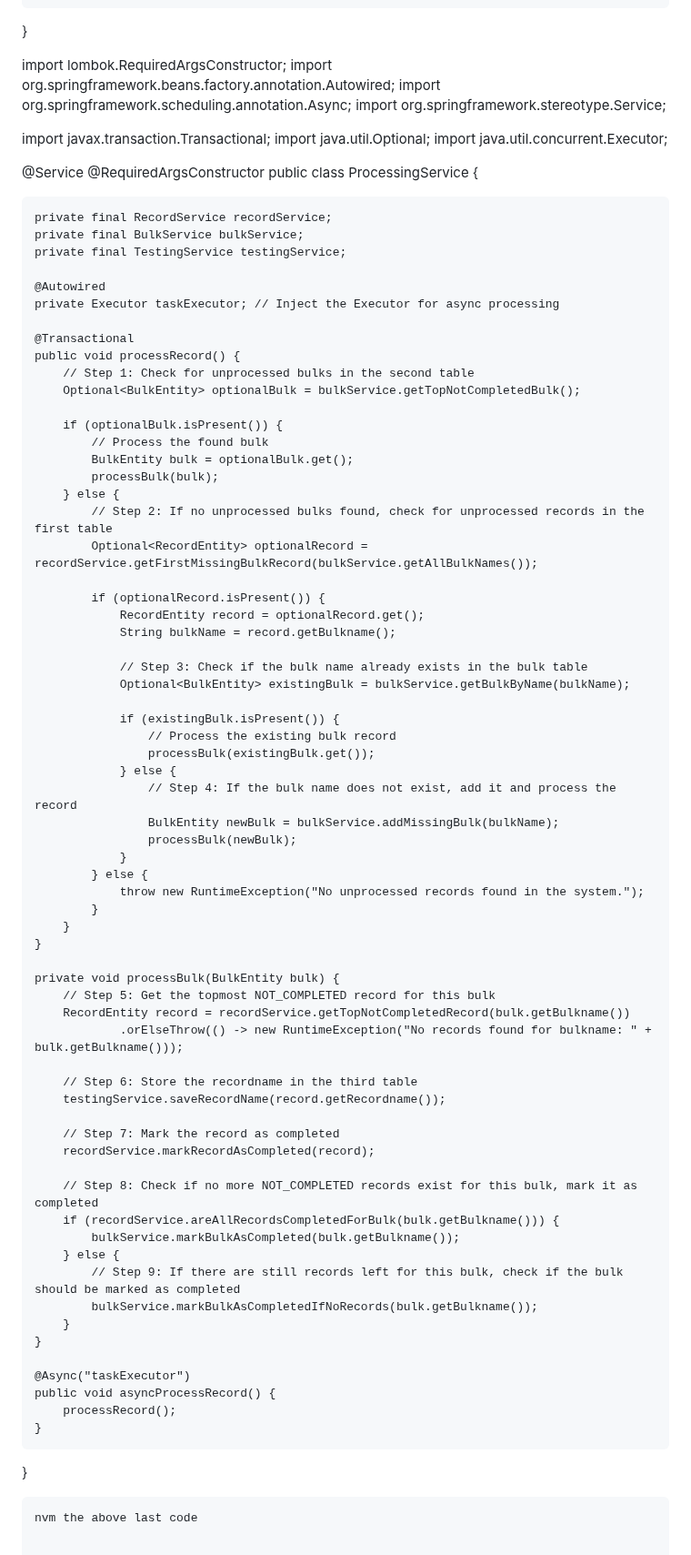
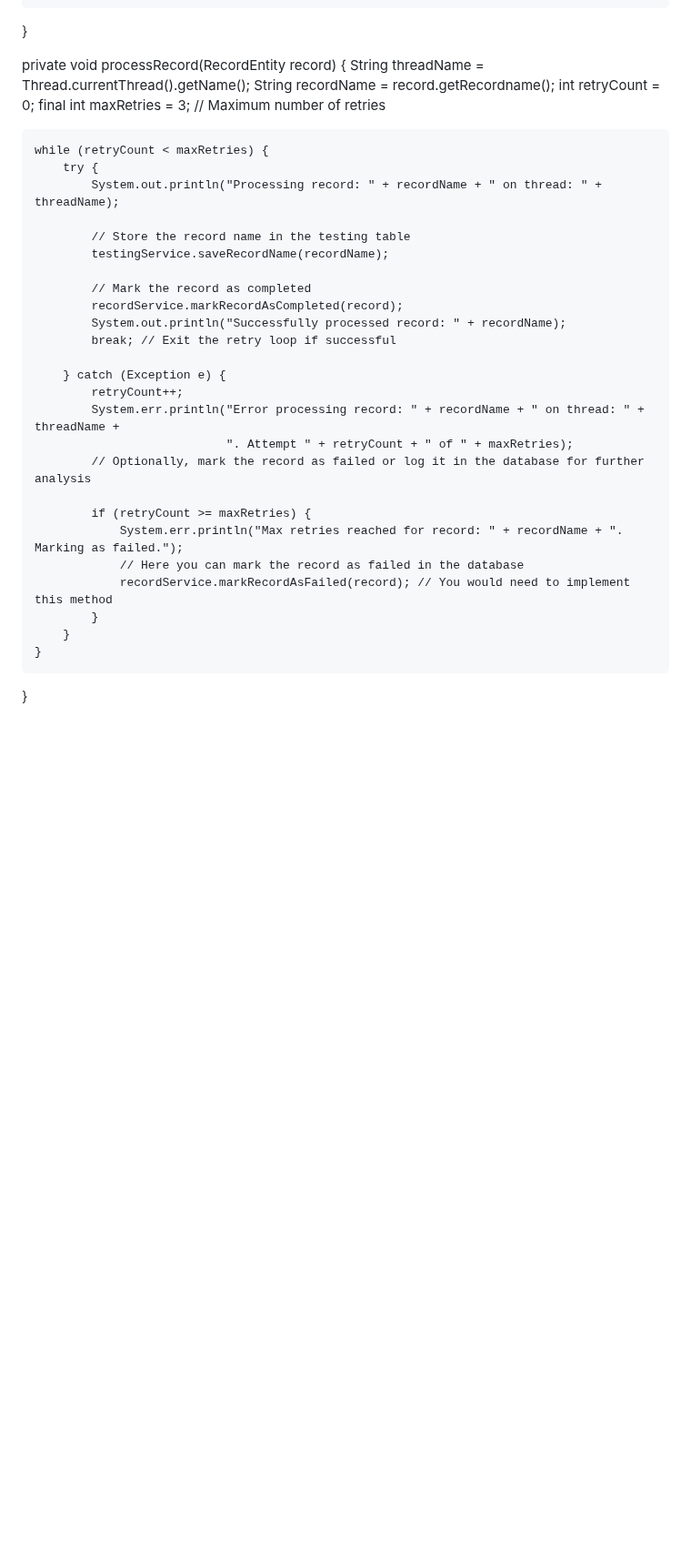
Before and after one commit to ArticSaber/skin-disease-classification, a Markdown page: Hello.md, the part around the change. Shown at 91% size. Rendered like a GitHub page; blank space fills up the shorter version.

````diff
--- a/Hello.md
+++ b/Hello.md
@@ -757,84 +757,35 @@ public class AsyncConfig {
     }
 }
 
-import lombok.RequiredArgsConstructor;
-import org.springframework.beans.factory.annotation.Autowired;
-import org.springframework.scheduling.annotation.Async;
-import org.springframework.stereotype.Service;
+private void processRecord(RecordEntity record) {
+    String threadName = Thread.currentThread().getName();
+    String recordName = record.getRecordname();
+    int retryCount = 0;
+    final int maxRetries = 3; // Maximum number of retries
 
-import javax.transaction.Transactional;
-import java.util.Optional;
-import java.util.concurrent.Executor;
+    while (retryCount < maxRetries) {
+        try {
+            System.out.println("Processing record: " + recordName + " on thread: " + threadName);
 
-@Service
-@RequiredArgsConstructor
-public class ProcessingService {
+            // Store the record name in the testing table
+            testingService.saveRecordName(recordName);
 
-    private final RecordService recordService;
-    private final BulkService bulkService;
-    private final TestingService testingService;
+            // Mark the record as completed
+            recordService.markRecordAsCompleted(record);
+            System.out.println("Successfully processed record: " + recordName);
+            break; // Exit the retry loop if successful
 
-    @Autowired
-    private Executor taskExecutor; // Inject the Executor for async processing
+        } catch (Exception e) {
+            retryCount++;
+            System.err.println("Error processing record: " + recordName + " on thread: " + threadName +
+                               ". Attempt " + retryCount + " of " + maxRetries);
+            // Optionally, mark the record as failed or log it in the database for further analysis
 
-    @Transactional
-    public void processRecord() {
-        // Step 1: Check for unprocessed bulks in the second table
-        Optional<BulkEntity> optionalBulk = bulkService.getTopNotCompletedBulk();
-
-        if (optionalBulk.isPresent()) {
-            // Process the found bulk
-            BulkEntity bulk = optionalBulk.get();
-            processBulk(bulk);
-        } else {
-            // Step 2: If no unprocessed bulks found, check for unprocessed records in the first table
-            Optional<RecordEntity> optionalRecord = recordService.getFirstMissingBulkRecord(bulkService.getAllBulkNames());
-
-            if (optionalRecord.isPresent()) {
-                RecordEntity record = optionalRecord.get();
-                String bulkName = record.getBulkname();
-
-                // Step 3: Check if the bulk name already exists in the bulk table
-                Optional<BulkEntity> existingBulk = bulkService.getBulkByName(bulkName);
-
-                if (existingBulk.isPresent()) {
-                    // Process the existing bulk record
-                    processBulk(existingBulk.get());
-                } else {
-                    // Step 4: If the bulk name does not exist, add it and process the record
-                    BulkEntity newBulk = bulkService.addMissingBulk(bulkName);
-                    processBulk(newBulk);
-                }
-            } else {
-                throw new RuntimeException("No unprocessed records found in the system.");
+            if (retryCount >= maxRetries) {
+                System.err.println("Max retries reached for record: " + recordName + ". Marking as failed.");
+                // Here you can mark the record as failed in the database
+                recordService.markRecordAsFailed(record); // You would need to implement this method
             }
         }
     }
-
-    private void processBulk(BulkEntity bulk) {
-        // Step 5: Get the topmost NOT_COMPLETED record for this bulk
-        RecordEntity record = recordService.getTopNotCompletedRecord(bulk.getBulkname())
-                .orElseThrow(() -> new RuntimeException("No records found for bulkname: " + bulk.getBulkname()));
-
-        // Step 6: Store the recordname in the third table
-        testingService.saveRecordName(record.getRecordname());
-
-        // Step 7: Mark the record as completed
-        recordService.markRecordAsCompleted(record);
-
-        // Step 8: Check if no more NOT_COMPLETED records exist for this bulk, mark it as completed
-        if (recordService.areAllRecordsCompletedForBulk(bulk.getBulkname())) {
-            bulkService.markBulkAsCompleted(bulk.getBulkname());
-        } else {
-            // Step 9: If there are still records left for this bulk, check if the bulk should be marked as completed
-            bulkService.markBulkAsCompletedIfNoRecords(bulk.getBulkname());
-        }
-    }
-
-    @Async("taskExecutor")
-    public void asyncProcessRecord() {
-        processRecord();
-    }
 }
-```
-nvm the above last code
````
